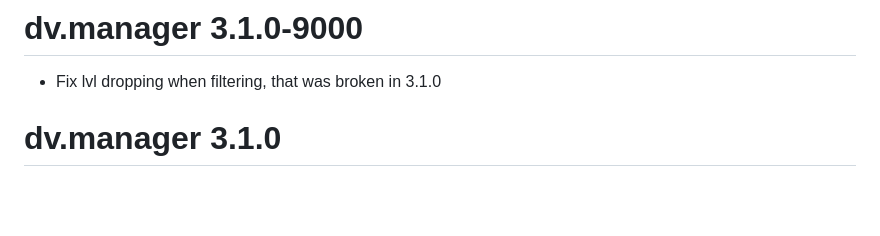
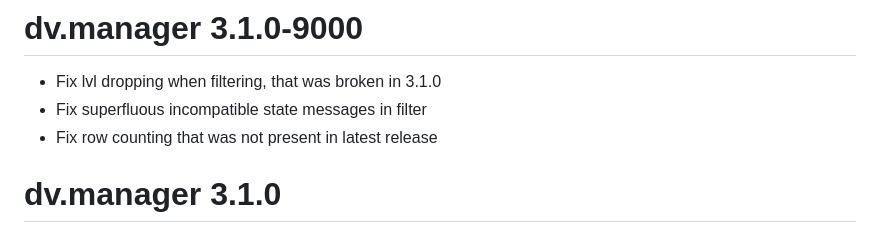
Before and after one commit to Boehringer-Ingelheim/dv.manager, a Markdown page: NEWS.md, the part around the change. GitHub-like rendering; blank space fills up the shorter version.

Commit message:
add news for other minor patches

```diff
--- a/NEWS.md
+++ b/NEWS.md
@@ -1,6 +1,8 @@
 # dv.manager 3.1.0-9000
 
 - Fix lvl dropping when filtering, that was broken in 3.1.0
+- Fix superfluous incompatible state messages in filter
+- Fix row counting that was not present in latest release
 
 # dv.manager 3.1.0
 
```
